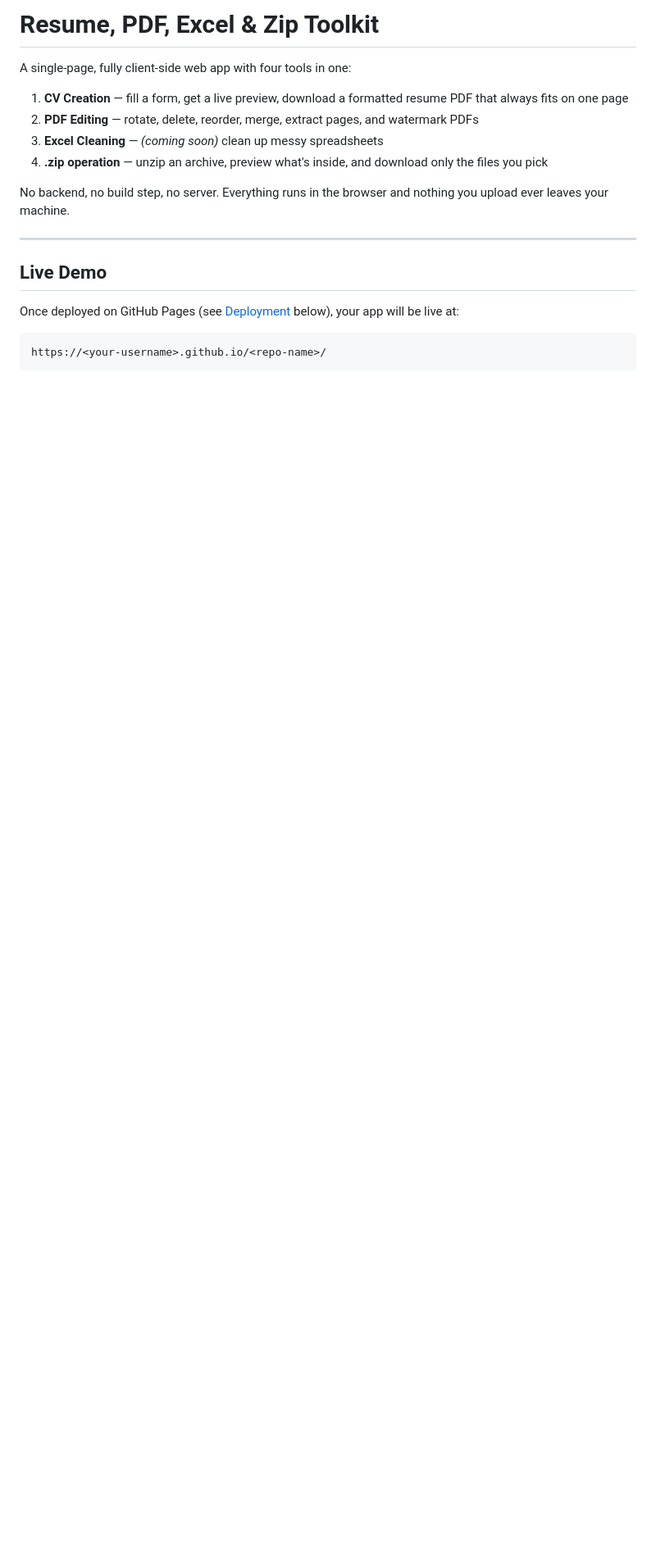
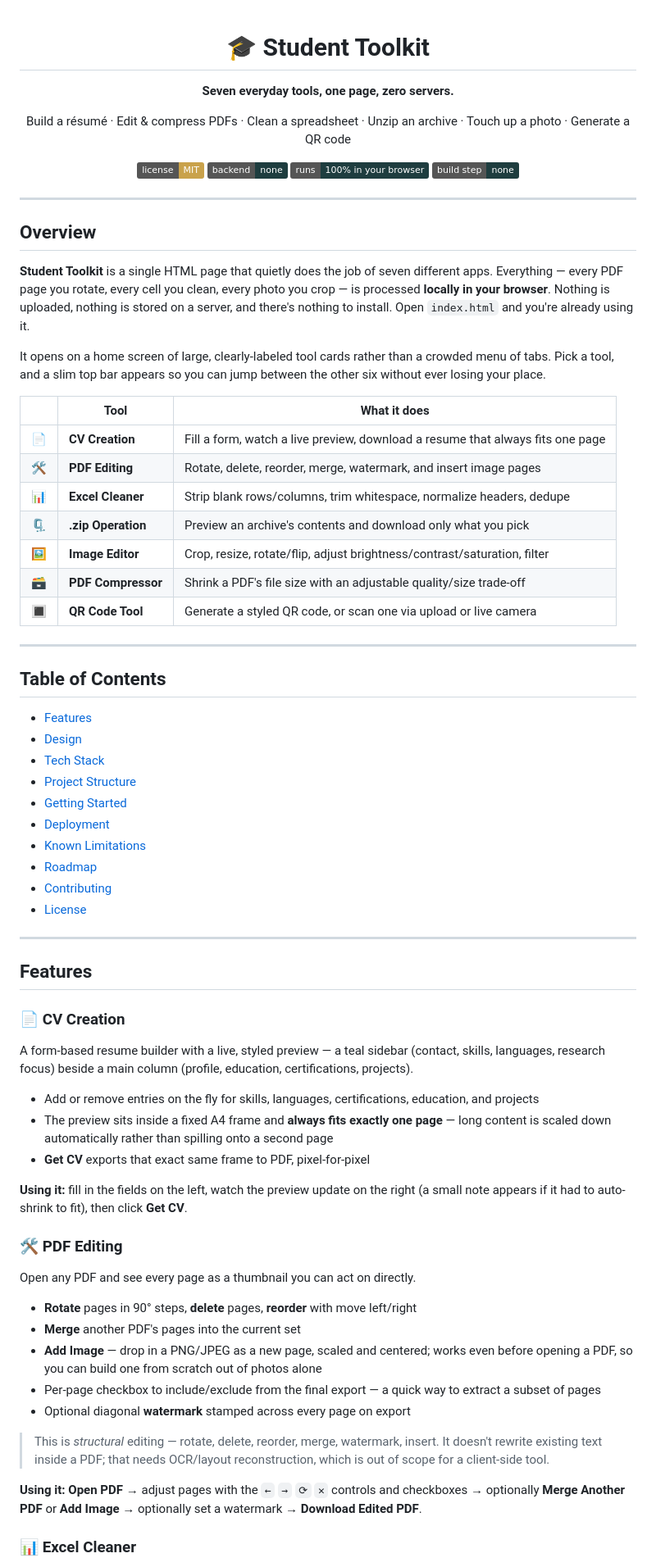
Before and after one commit to Prateek-Kumar-Anand/Toolkit-Web-Application, a Markdown page: README.md, the part around one of its changes. Shown at 82% size. GitHub-like rendering; badges without logos; blank space fills up the shorter version.

````diff
--- a/README.md
+++ b/README.md
@@ -1,20 +1,78 @@
-# Resume, PDF, Excel & Zip Toolkit
+<div align="center">
 
-A single-page, fully client-side web app with four tools in one:
+# 🎓 Student Toolkit
 
-1. **CV Creation** — fill a form, get a live preview, download a formatted resume PDF that always fits on one page
-2. **PDF Editing** — rotate, delete, reorder, merge, extract pages, and watermark PDFs
-3. **Excel Cleaning** — *(coming soon)* clean up messy spreadsheets
-4. **.zip operation** — unzip an archive, preview what's inside, and download only the files you pick
+**Seven everyday tools, one page, zero servers.**
 
-No backend, no build step, no server. Everything runs in the browser and nothing you upload ever leaves your machine.
+Build a résumé · Edit &amp; compress PDFs · Clean a spreadsheet · Unzip an archive · Touch up a photo · Generate a QR code
+
+[![License: MIT](https://img.shields.io/badge/license-MIT-c9a24b.svg)](LICENSE)
+![Backend](https://img.shields.io/badge/backend-none-1e3d3f.svg)
+![Runs](https://img.shields.io/badge/runs-100%25%20in%20your%20browser-1e3d3f.svg)
+![Build Step](https://img.shields.io/badge/build%20step-none-1e3d3f.svg)
+
+</div>
 
 ---
 
-## Live Demo
+## Overview
 
-Once deployed on GitHub Pages (see [Deployment](#deployment) below), your app will be live at:
+**Student Toolkit** is a single HTML page that quietly does the job of seven different apps. Everything — every PDF page you rotate, every cell you clean, every photo you crop — is processed **locally in your browser**. Nothing is uploaded, nothing is stored on a server, and there's nothing to install. Open `index.html` and you're already using it.
 
-```
-https://<your-username>.github.io/<repo-name>/
-```
+It opens on a home screen of large, clearly-labeled tool cards rather than a crowded menu of tabs. Pick a tool, and a slim top bar appears so you can jump between the other six without ever losing your place.
+
+|  | Tool | What it does |
+|---|---|---|
+| 📄 | **CV Creation** | Fill a form, watch a live preview, download a resume that always fits one page |
+| 🛠 | **PDF Editing** | Rotate, delete, reorder, merge, watermark, and insert image pages |
+| 📊 | **Excel Cleaner** | Strip blank rows/columns, trim whitespace, normalize headers, dedupe |
+| 🗜 | **.zip Operation** | Preview an archive's contents and download only what you pick |
+| 🖼 | **Image Editor** | Crop, resize, rotate/flip, adjust brightness/contrast/saturation, filter |
+| 🗃 | **PDF Compressor** | Shrink a PDF's file size with an adjustable quality/size trade-off |
+| 🔳 | **QR Code Tool** | Generate a styled QR code, or scan one via upload or live camera |
+
+---
+
+## Table of Contents
+
+- [Features](#features)
+- [Design](#design)
+- [Tech Stack](#tech-stack)
+- [Project Structure](#project-structure)
+- [Getting Started](#getting-started-local-development)
+- [Deployment](#deployment)
+- [Known Limitations](#known-limitations)
+- [Roadmap](#roadmap)
+- [Contributing](#contributing)
+- [License](#license)
+
+---
+
+## Features
+
+### 📄 CV Creation
+
+A form-based resume builder with a live, styled preview — a teal sidebar (contact, skills, languages, research focus) beside a main column (profile, education, certifications, projects).
+
+- Add or remove entries on the fly for skills, languages, certifications, education, and projects
+- The preview sits inside a fixed A4 frame and **always fits exactly one page** — long content is scaled down automatically rather than spilling onto a second page
+- **Get CV** exports that exact same frame to PDF, pixel-for-pixel
+
+**Using it:** fill in the fields on the left, watch the preview update on the right (a small note appears if it had to auto-shrink to fit), then click **Get CV**.
+
+### 🛠 PDF Editing
+
+Open any PDF and see every page as a thumbnail you can act on directly.
+
+- **Rotate** pages in 90° steps, **delete** pages, **reorder** with move left/right
+- **Merge** another PDF's pages into the current set
+- **Add Image** — drop in a PNG/JPEG as a new page, scaled and centered; works even before opening a PDF, so you can build one from scratch out of photos alone
+- Per-page checkbox to include/exclude from the final export — a quick way to extract a subset of pages
+- Optional diagonal **watermark** stamped across every page on export
+
+> This is *structural* editing — rotate, delete, reorder, merge, watermark, insert. It doesn't rewrite existing text inside a PDF; that needs OCR/layout reconstruction, which is out of scope for a client-side tool.
+
+**Using it:** **Open PDF** → adjust pages with the `←` `→` `⟳` `✕` controls and checkboxes → optionally **Merge Another PDF** or **Add Image** → optionally set a watermark → **Download Edited PDF**.
+
+### 📊 Excel Cleaner
+
````
Also changed, not shown: other parts of README.md (+113 -114 lines).
